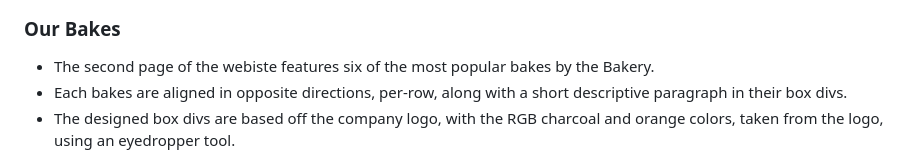
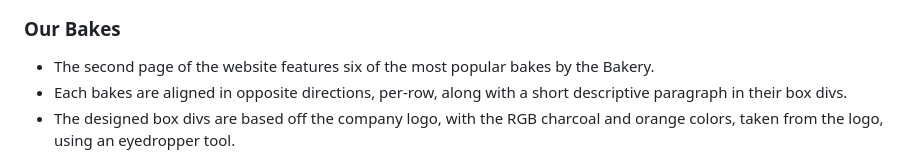
Before and after one commit to CathalSweeney6/baked-in-lu, a Markdown page: README.md, the part around the change. GitHub-like rendering.

Commit message:
submitting project

```diff
--- a/README.md
+++ b/README.md
@@ -48,7 +48,7 @@ The 'About Us' section is centered under the Hero Image on the 'Home' page. It g
 
 ### Our Bakes
 
-* The second page of the webiste features six of the most popular bakes by the Bakery.
+* The second page of the website features six of the most popular bakes by the Bakery.
 * Each bakes are aligned in opposite directions, per-row, along with a short descriptive paragraph in their box divs.
 * The designed box divs are based off the company logo, with the RGB charcoal and orange colors, taken from the logo, using an eyedropper tool.
 
```
